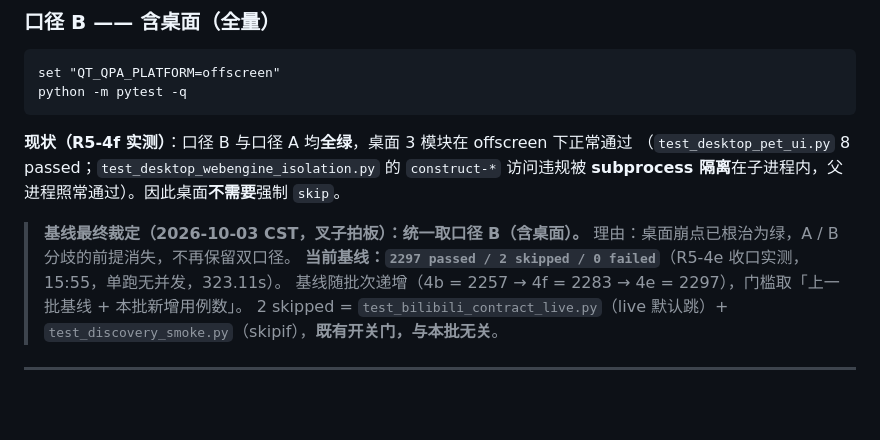
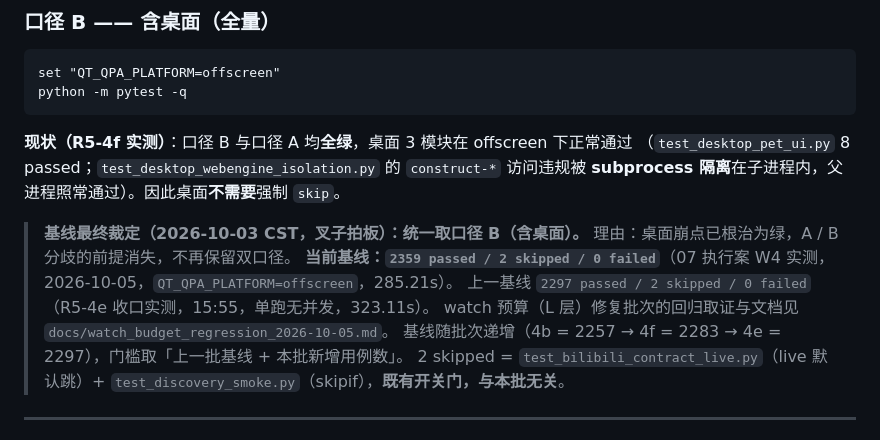
Before and after one commit to FORK-is-coding/FishTool, a Markdown page: docs/TEST_BASELINE_AND_DESKTOP_RUNBOOK.md, the part around the change. Drawn GitHub-style; blank space fills up the shorter version.

```diff
--- a/docs/TEST_BASELINE_AND_DESKTOP_RUNBOOK.md
+++ b/docs/TEST_BASELINE_AND_DESKTOP_RUNBOOK.md
@@ -43,7 +43,9 @@ python -m pytest -q
 
 > **基线最终裁定（2026-10-03 CST，叉子拍板）：统一取口径 B（含桌面）。**
 > 理由：桌面崩点已根治为绿，A / B 分歧的前提消失，不再保留双口径。
-> **当前基线：`2297 passed / 2 skipped / 0 failed`**（R5-4e 收口实测，15:55，单跑无并发，323.11s）。
+> **当前基线：`2359 passed / 2 skipped / 0 failed`**（07 执行案 W4 实测，2026-10-05，`QT_QPA_PLATFORM=offscreen`，285.21s）。
+> 上一基线 `2297 passed / 2 skipped / 0 failed`（R5-4e 收口实测，15:55，单跑无并发，323.11s）。
+> watch 预算（L 层）修复批次的回归取证与文档见 `docs/watch_budget_regression_2026-10-05.md`。
 > 基线随批次递增（4b = 2257 → 4f = 2283 → 4e = 2297），门槛取「上一批基线 + 本批新增用例数」。
 > 2 skipped = `test_bilibili_contract_live.py`（live 默认跳）+ `test_discovery_smoke.py`（skipif），**既有开关门，与本批无关**。
 
```
Also changed, not shown: CHANGELOG.md (+44 -0 lines), docs/watch_budget_regression_2026-10-05.md (added, +335 -0 lines).
